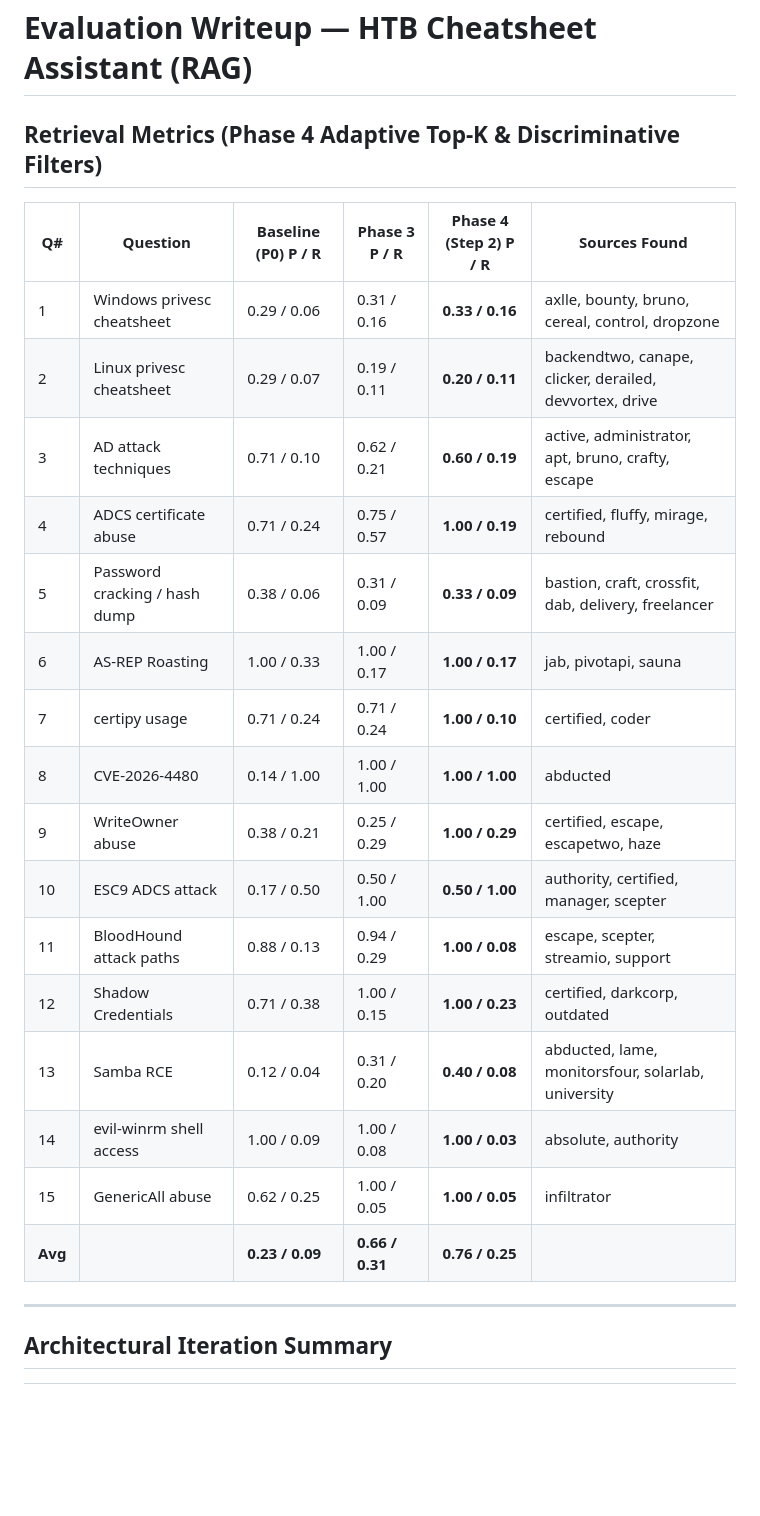
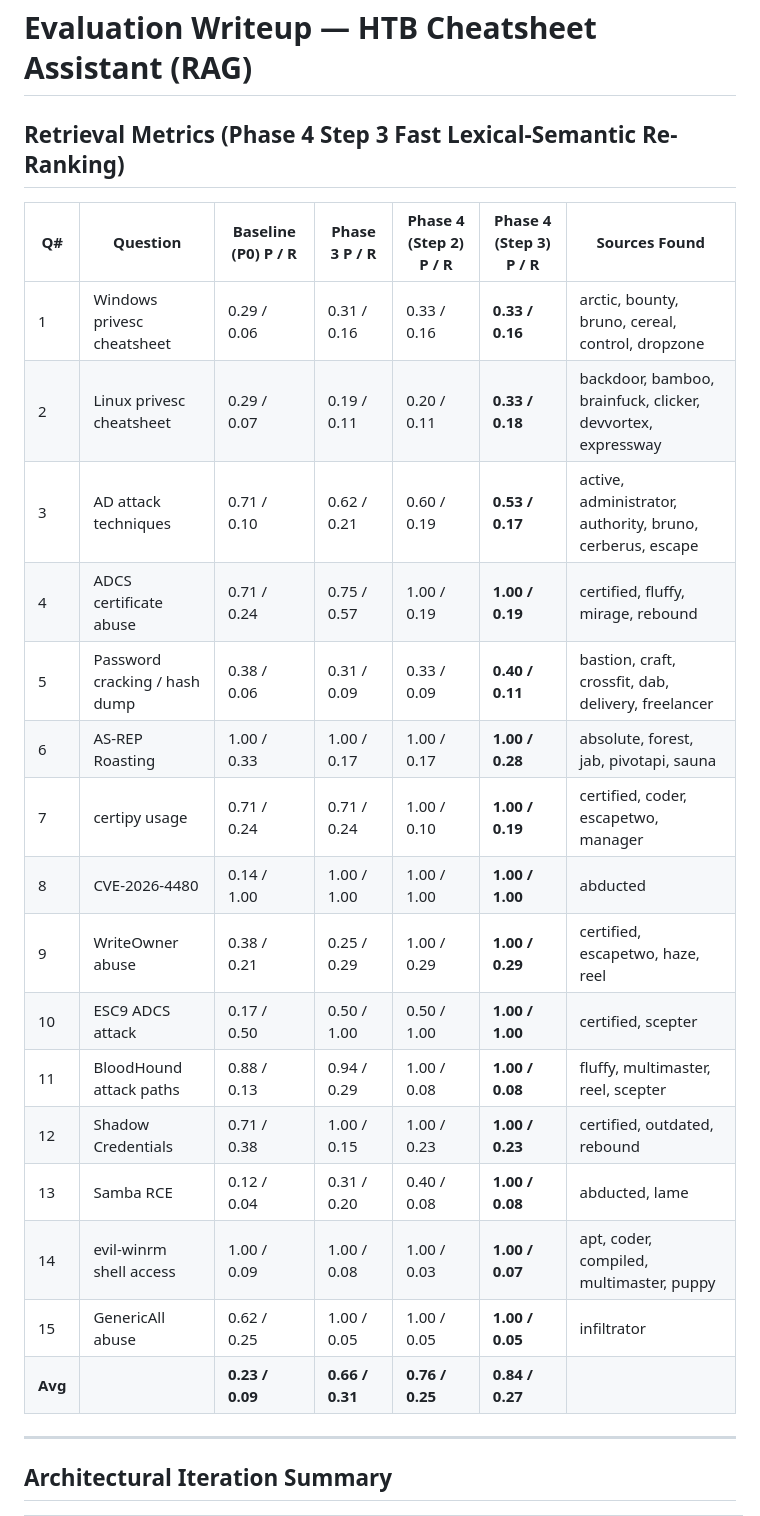
Before and after one commit to airakibul/htb-rag, a Markdown page: evaluation_writeup.md, the part around one of its changes. Rendered like a GitHub page; blank space fills up the shorter version.

Commit message:
docs: update evaluation writeup with Phase 4 Step 3 benchmark results

```diff
--- a/evaluation_writeup.md
+++ b/evaluation_writeup.md
@@ -1,25 +1,25 @@
 # Evaluation Writeup — HTB Cheatsheet Assistant (RAG)
 
-## Retrieval Metrics (Phase 4 Adaptive Top-K & Discriminative Filters)
+## Retrieval Metrics (Phase 4 Step 3 Fast Lexical-Semantic Re-Ranking)
 
-| Q# | Question | Baseline (P0) P / R | Phase 3 P / R | **Phase 4 (Step 2) P / R** | Sources Found |
-|----|----------|---------------------|---------------|-----------------------------|---------------|
-| 1  | Windows privesc cheatsheet | 0.29 / 0.06 | 0.31 / 0.16 | **0.33 / 0.16** | axlle, bounty, bruno, cereal, control, dropzone |
-| 2  | Linux privesc cheatsheet | 0.29 / 0.07 | 0.19 / 0.11 | **0.20 / 0.11** | backendtwo, canape, clicker, derailed, devvortex, drive |
-| 3  | AD attack techniques | 0.71 / 0.10 | 0.62 / 0.21 | **0.60 / 0.19** | active, administrator, apt, bruno, crafty, escape |
-| 4  | ADCS certificate abuse | 0.71 / 0.24 | 0.75 / 0.57 | **1.00 / 0.19** | certified, fluffy, mirage, rebound |
-| 5  | Password cracking / hash dump | 0.38 / 0.06 | 0.31 / 0.09 | **0.33 / 0.09** | bastion, craft, crossfit, dab, delivery, freelancer |
-| 6  | AS-REP Roasting | 1.00 / 0.33 | 1.00 / 0.17 | **1.00 / 0.17** | jab, pivotapi, sauna |
-| 7  | certipy usage | 0.71 / 0.24 | 0.71 / 0.24 | **1.00 / 0.10** | certified, coder |
-| 8  | CVE-2026-4480 | 0.14 / 1.00 | 1.00 / 1.00 | **1.00 / 1.00** | abducted |
-| 9  | WriteOwner abuse | 0.38 / 0.21 | 0.25 / 0.29 | **1.00 / 0.29** | certified, escape, escapetwo, haze |
-| 10 | ESC9 ADCS attack | 0.17 / 0.50 | 0.50 / 1.00 | **0.50 / 1.00** | authority, certified, manager, scepter |
-| 11 | BloodHound attack paths | 0.88 / 0.13 | 0.94 / 0.29 | **1.00 / 0.08** | escape, scepter, streamio, support |
-| 12 | Shadow Credentials | 0.71 / 0.38 | 1.00 / 0.15 | **1.00 / 0.23** | certified, darkcorp, outdated |
-| 13 | Samba RCE | 0.12 / 0.04 | 0.31 / 0.20 | **0.40 / 0.08** | abducted, lame, monitorsfour, solarlab, university |
-| 14 | evil-winrm shell access | 1.00 / 0.09 | 1.00 / 0.08 | **1.00 / 0.03** | absolute, authority |
-| 15 | GenericAll abuse | 0.62 / 0.25 | 1.00 / 0.05 | **1.00 / 0.05** | infiltrator |
-| **Avg** | | **0.23 / 0.09** | **0.66 / 0.31** | **0.76 / 0.25** | |
+| Q# | Question | Baseline (P0) P / R | Phase 3 P / R | Phase 4 (Step 2) P / R | **Phase 4 (Step 3) P / R** | Sources Found |
+|----|----------|---------------------|---------------|------------------------|-----------------------------|---------------|
+| 1  | Windows privesc cheatsheet | 0.29 / 0.06 | 0.31 / 0.16 | 0.33 / 0.16 | **0.33 / 0.16** | arctic, bounty, bruno, cereal, control, dropzone |
+| 2  | Linux privesc cheatsheet | 0.29 / 0.07 | 0.19 / 0.11 | 0.20 / 0.11 | **0.33 / 0.18** | backdoor, bamboo, brainfuck, clicker, devvortex, expressway |
+| 3  | AD attack techniques | 0.71 / 0.10 | 0.62 / 0.21 | 0.60 / 0.19 | **0.53 / 0.17** | active, administrator, authority, bruno, cerberus, escape |
+| 4  | ADCS certificate abuse | 0.71 / 0.24 | 0.75 / 0.57 | 1.00 / 0.19 | **1.00 / 0.19** | certified, fluffy, mirage, rebound |
+| 5  | Password cracking / hash dump | 0.38 / 0.06 | 0.31 / 0.09 | 0.33 / 0.09 | **0.40 / 0.11** | bastion, craft, crossfit, dab, delivery, freelancer |
+| 6  | AS-REP Roasting | 1.00 / 0.33 | 1.00 / 0.17 | 1.00 / 0.17 | **1.00 / 0.28** | absolute, forest, jab, pivotapi, sauna |
+| 7  | certipy usage | 0.71 / 0.24 | 0.71 / 0.24 | 1.00 / 0.10 | **1.00 / 0.19** | certified, coder, escapetwo, manager |
+| 8  | CVE-2026-4480 | 0.14 / 1.00 | 1.00 / 1.00 | 1.00 / 1.00 | **1.00 / 1.00** | abducted |
+| 9  | WriteOwner abuse | 0.38 / 0.21 | 0.25 / 0.29 | 1.00 / 0.29 | **1.00 / 0.29** | certified, escapetwo, haze, reel |
+| 10 | ESC9 ADCS attack | 0.17 / 0.50 | 0.50 / 1.00 | 0.50 / 1.00 | **1.00 / 1.00** | certified, scepter |
+| 11 | BloodHound attack paths | 0.88 / 0.13 | 0.94 / 0.29 | 1.00 / 0.08 | **1.00 / 0.08** | fluffy, multimaster, reel, scepter |
+| 12 | Shadow Credentials | 0.71 / 0.38 | 1.00 / 0.15 | 1.00 / 0.23 | **1.00 / 0.23** | certified, outdated, rebound |
+| 13 | Samba RCE | 0.12 / 0.04 | 0.31 / 0.20 | 0.40 / 0.08 | **1.00 / 0.08** | abducted, lame |
+| 14 | evil-winrm shell access | 1.00 / 0.09 | 1.00 / 0.08 | 1.00 / 0.03 | **1.00 / 0.07** | apt, coder, compiled, multimaster, puppy |
+| 15 | GenericAll abuse | 0.62 / 0.25 | 1.00 / 0.05 | 1.00 / 0.05 | **1.00 / 0.05** | infiltrator |
+| **Avg** | | **0.23 / 0.09** | **0.66 / 0.31** | **0.76 / 0.25** | **0.84 / 0.27** | |
 
 ---
 
```
Also changed, not shown: other parts of evaluation_writeup.md (+7 -7 lines).
